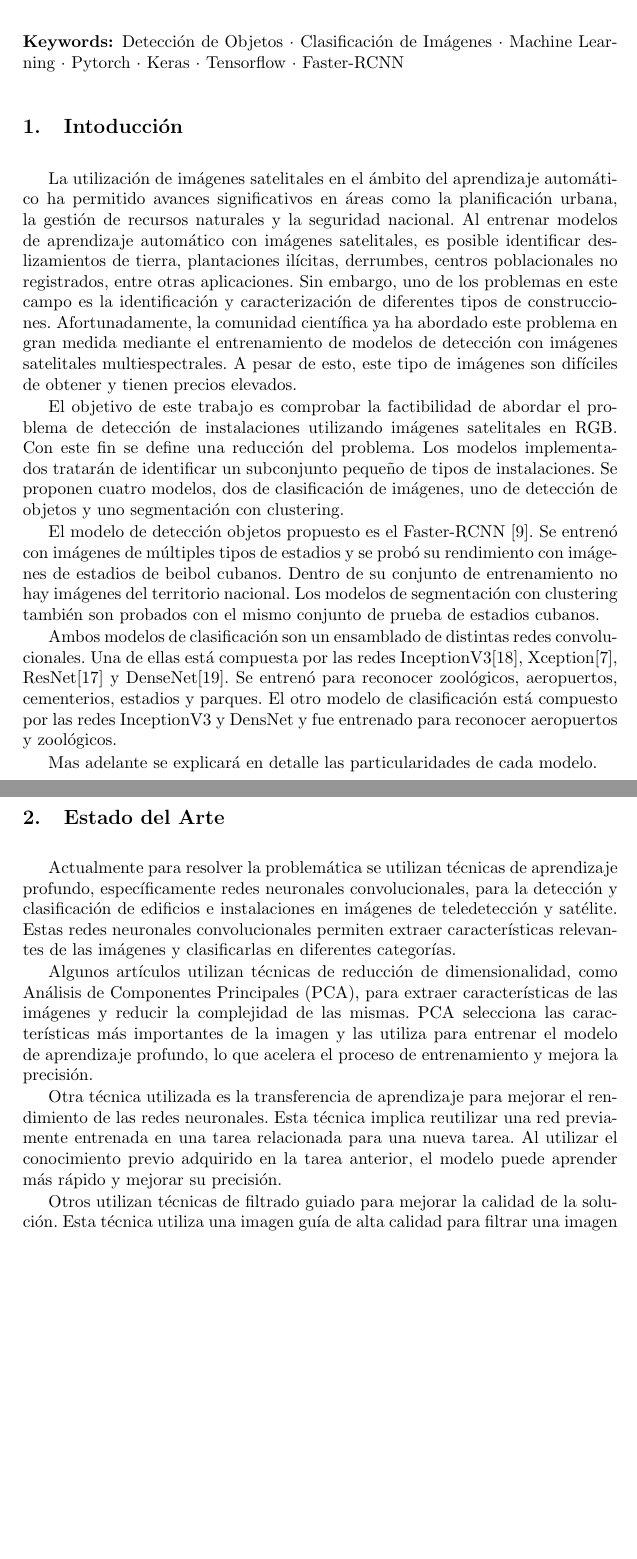
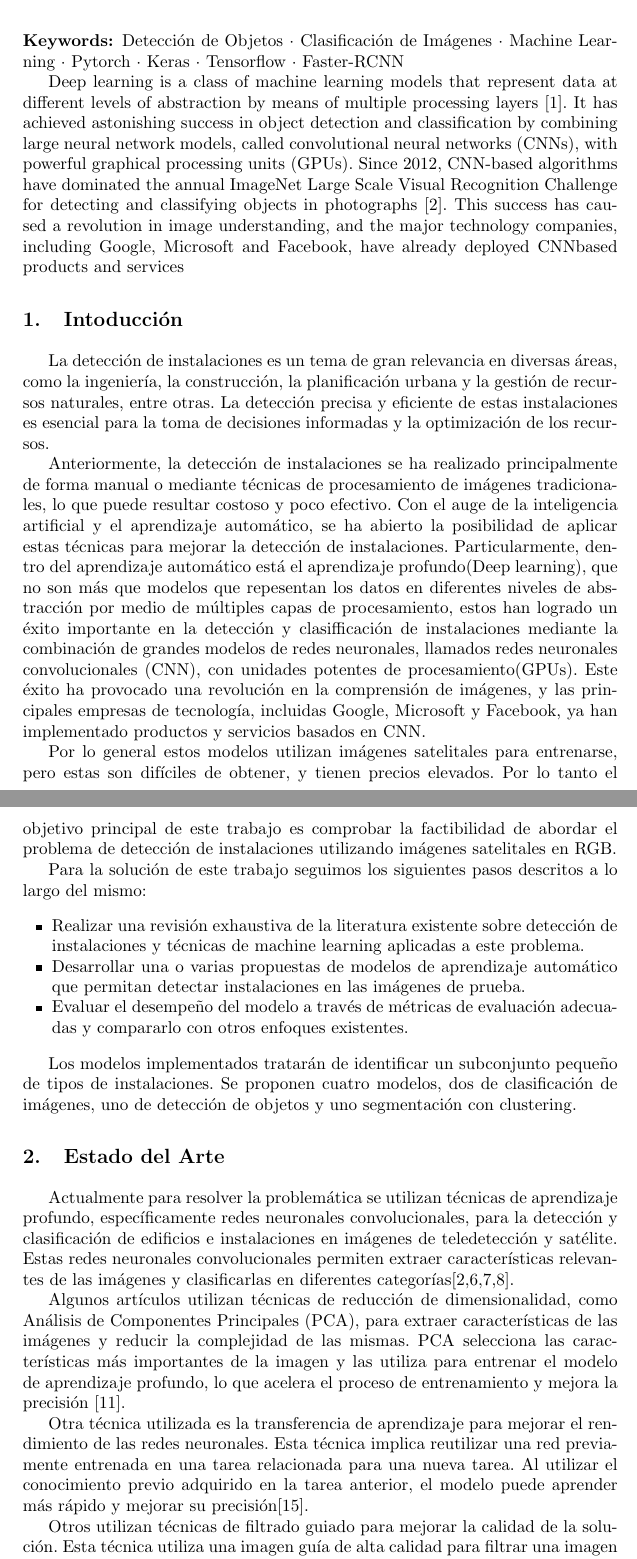
Before and after one commit to JesusSantosCapote/Building-Detection-Project, a LaTeX paper (docs/doc.tex): two parts of pages 1 and 2 of 15, joined at a grey line, cut so that both start at the same text, the shorter picture padded with empty space. Compiled offline with pdfLaTeX.

Commit message:
fix intro

```diff
--- a/docs/doc.tex
+++ b/docs/doc.tex
@@ -30,30 +29,55 @@ Rainel Fern\'andez Abreu, Eduardo Garc\'ia Maleta}
 
 \keywords{Detección de Objetos \and Clasificación de Im\'agenes \and Machine Learning \and Pytorch \and Keras \and Tensorflow \and Faster-RCNN}
 
+Deep learning is a class of machine learning models that
+represent data at different levels of abstraction by means of
+multiple processing layers [1]. It has achieved astonishing
+success in object detection and classification by combining
+large neural network models, called convolutional neural
+networks (CNNs), with powerful graphical processing units
+(GPUs). Since 2012, CNN-based algorithms have dominated
+the annual ImageNet Large Scale Visual Recognition
+Challenge for detecting and classifying objects in photographs
+[2]. This success has caused a revolution in image
+understanding, and the major technology companies, including
+Google, Microsoft and Facebook, have already deployed CNNbased products and services
 
 \section{Intoducci\'on}
-La utilización de imágenes satelitales en el ámbito del aprendizaje automático ha permitido avances significativos en áreas como
-la planificación urbana, la gestión de recursos naturales y la seguridad nacional. Al entrenar modelos de aprendizaje automático con
-imágenes satelitales, es posible identificar deslizamientos de tierra, plantaciones ilícitas, derrumbes, centros poblacionales no
-registrados, entre otras aplicaciones. Sin embargo, uno de los problemas en este campo es la identificación y caracterización de
-diferentes tipos de construcciones. Afortunadamente, la comunidad científica ya ha abordado este problema en gran medida mediante
-el entrenamiento de modelos de detección con imágenes satelitales multiespectrales. A pesar de esto, este tipo de imágenes son
-difíciles de obtener y tienen precios elevados.
+La detección de instalaciones es un tema de gran relevancia en diversas áreas, como la ingeniería, la construcción,
+la planificación urbana y la gestión de recursos naturales, entre otras. La detección precisa y
+eficiente de estas instalaciones es esencial para la toma de decisiones informadas y la
+optimización de los recursos.
 
-El objetivo de este trabajo es comprobar la factibilidad de abordar el problema de detección de instalaciones utilizando im\'agenes satelitales
-en RGB. Con este fin se define una reducción del problema. Los modelos implementados tratar\'an de identificar un subconjunto
-pequeño de tipos de instalaciones. Se proponen cuatro modelos, dos de clasificación de im\'agenes, uno de detección de objetos y uno segmentaci\'on con clustering.
+Anteriormente, la detección de instalaciones se ha realizado principalmente de forma manual o mediante
+técnicas de procesamiento de imágenes tradicionales, lo que puede resultar costoso y poco efectivo.
+Con el auge de la inteligencia artificial y el aprendizaje automático, se ha abierto la posibilidad
+de aplicar estas técnicas para mejorar la detección de instalaciones. Particularmente, dentro del aprendizaje
+automático está el aprendizaje profundo(Deep learning), que no son más que modelos que repesentan los datos en
+diferentes niveles de abstracción por medio de múltiples capas de procesamiento, estos han logrado un éxito importante
+en la detección y clasifficación de instalaciones mediante la combinación de grandes modelos de redes neuronales,
+llamados redes neuronales convolucionales (CNN), con unidades potentes de procesamiento(GPUs). Este éxito ha provocado
+una revolución en la comprensión de imágenes, y las principales empresas de tecnología, incluidas
+Google, Microsoft y Facebook, ya han implementado productos y servicios basados en CNN.
+
+Por lo general estos modelos utilizan imágenes satelitales para entrenarse, pero estas son difíciles de obtener,
+y tienen precios elevados. Por lo tanto el objetivo principal de este trabajo es comprobar la
+factibilidad de abordar el problema de detección de instalaciones utilizando imágenes satelitales
+en RGB.
+
+Para la solución de este trabajo seguimos los siguientes pasos descritos a lo largo del mismo:
+
+\begin{itemize}
+    \item Realizar una revisión exhaustiva de la literatura existente sobre detección de instalaciones y técnicas de machine learning aplicadas a este problema.
+    \item Desarrollar una o varias propuestas de modelos de aprendizaje automático que permitan detectar instalaciones en las imágenes de prueba.
+    \item Evaluar el desempeño del modelo a través de métricas de evaluación adecuadas y compararlo con otros enfoques existentes.
+\end{itemize}
+
+Los modelos implementados tratarán de identificar un subconjunto pequeño de tipos de
+instalaciones. Se proponen cuatro modelos, dos de clasificación de imágenes,
+uno de detección de objetos y uno segmentación con clustering.
 
 
-El modelo de detección objetos propuesto es el Faster-RCNN \cite{FRCNN}. Se entren\'o con im\'agenes de m\'ultiples tipos de estadios y se
-prob\'o su rendimiento con im\'agenes de estadios de beibol cubanos. Dentro de su conjunto de entrenamiento no hay im\'agenes del
-territorio nacional. Los modelos de segmentación con clustering tambi\'en son probados con el mismo conjunto de prueba de estadios cubanos.
 
-Ambos modelos de clasificaci\'on son un ensamblado de distintas redes convolucionales. Una de ellas est\'a compuesta por las redes
-InceptionV3\cite{inceptionv3}, Xception\cite{xception}, ResNet\cite{resnet} y DenseNet\cite{densenet}. Se entren\'o para reconocer zool\'ogicos, aeropuertos, cementerios, estadios y parques.
-El otro modelo de clasificación est\'a compuesto por las redes InceptionV3 y DensNet y fue entrenado para reconocer aeropuertos y zool\'ogicos.
-
-Mas adelante se explicar\'a en detalle las particularidades de cada modelo.
 
 
 
```
Also changed, not shown: docs/doc.pdf, docs/doc.tex (41 more changed lines), 5 other files.
